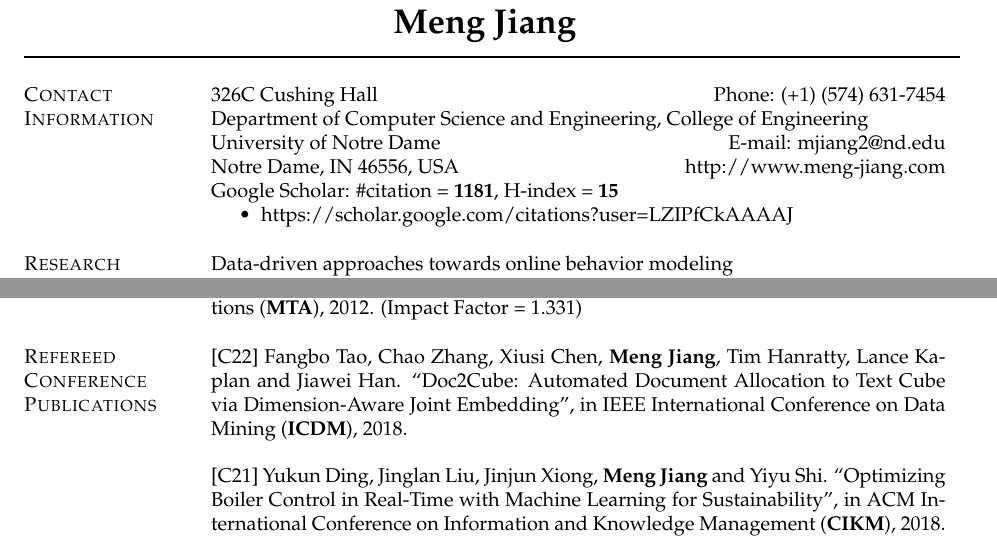
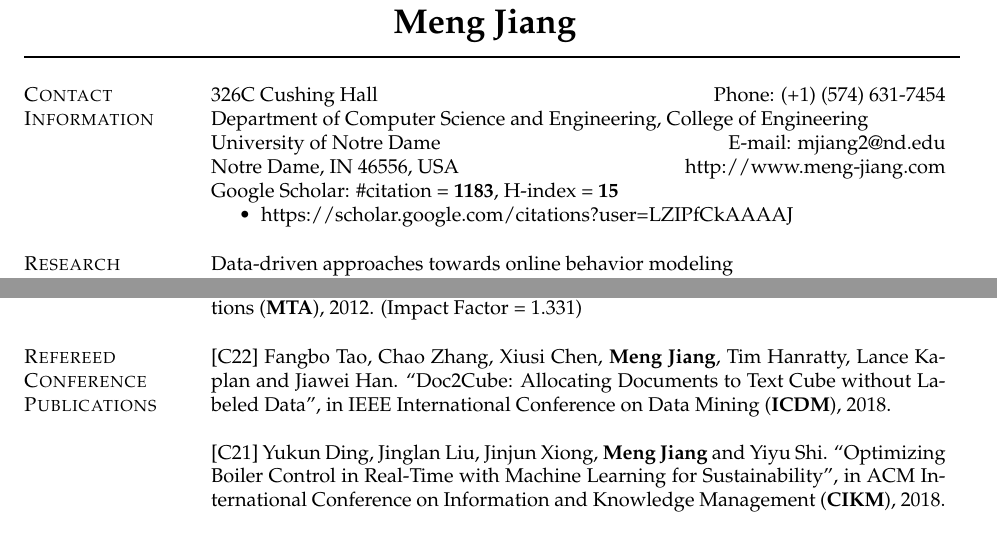
Before and after one commit to mjiang89/mjiang89.github.io, a LaTeX CV (contact/cv/cv_jiang.tex): two parts of pages 1 and 2 of 8, joined at a grey line, cut so that both start at the same text. Compiled offline with pdfLaTeX.

Commit message:
doc2cube

```diff
--- a/contact/cv/cv_jiang.tex
+++ b/contact/cv/cv_jiang.tex
@@ -40,7 +40,7 @@
 {Department of Computer Science and Engineering, College of Engineering} \\
 {University of Notre Dame} \hfill{E-mail:} {mjiang2@nd.edu} \\
 {Notre Dame, IN 46556, USA} \hfill{http://www.meng-jiang.com} \\
-{Google Scholar: \#citation = \textbf{1181}, H-index = \textbf{15}}
+{Google Scholar: \#citation = \textbf{1183}, H-index = \textbf{15}}
 \begin{itemize}
 	\item {https://scholar.google.com/citations?user=LZIPfCkAAAAJ}
 \end{itemize}
@@ -160,7 +160,7 @@ Applications on modeling online user behaviors
 
 \section{Refereed \\ Conference \\ Publications}
 
-[C22] Fangbo Tao, Chao Zhang, Xiusi Chen, \textbf{Meng Jiang}, Tim Hanratty, Lance Kaplan and Jiawei Han. ``Doc2Cube: Automated Document Allocation to Text Cube via Dimension-Aware Joint Embedding'', in IEEE International Conference on Data Mining (\textbf{ICDM}), 2018.
+[C22] Fangbo Tao, Chao Zhang, Xiusi Chen, \textbf{Meng Jiang}, Tim Hanratty, Lance Kaplan and Jiawei Han. ``Doc2Cube: Allocating Documents to Text Cube without Labeled Data'', in IEEE International Conference on Data Mining (\textbf{ICDM}), 2018.
 
 [C21] Yukun Ding, Jinglan Liu, Jinjun Xiong, \textbf{Meng Jiang} and Yiyu Shi. ``Optimizing Boiler Control in Real-Time with Machine Learning for Sustainability'', in ACM International Conference on Information and Knowledge Management (\textbf{CIKM}), 2018.
 
```
Also changed, not shown: contact/cv/cv_jiang.pdf, pubs/doc2cube-icdm18/doc2cube-icdm18-paper.pdf (added), 4 other files.
